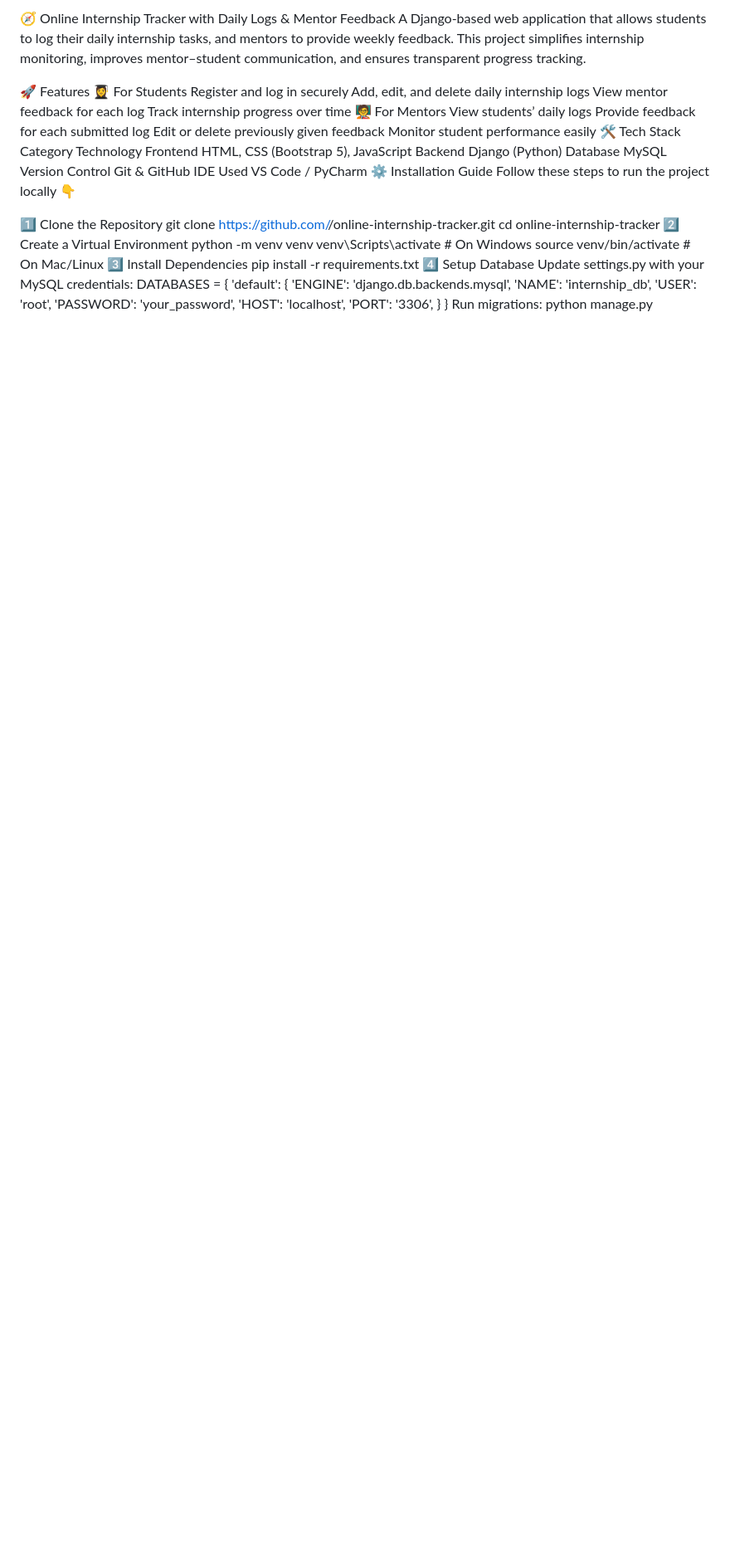
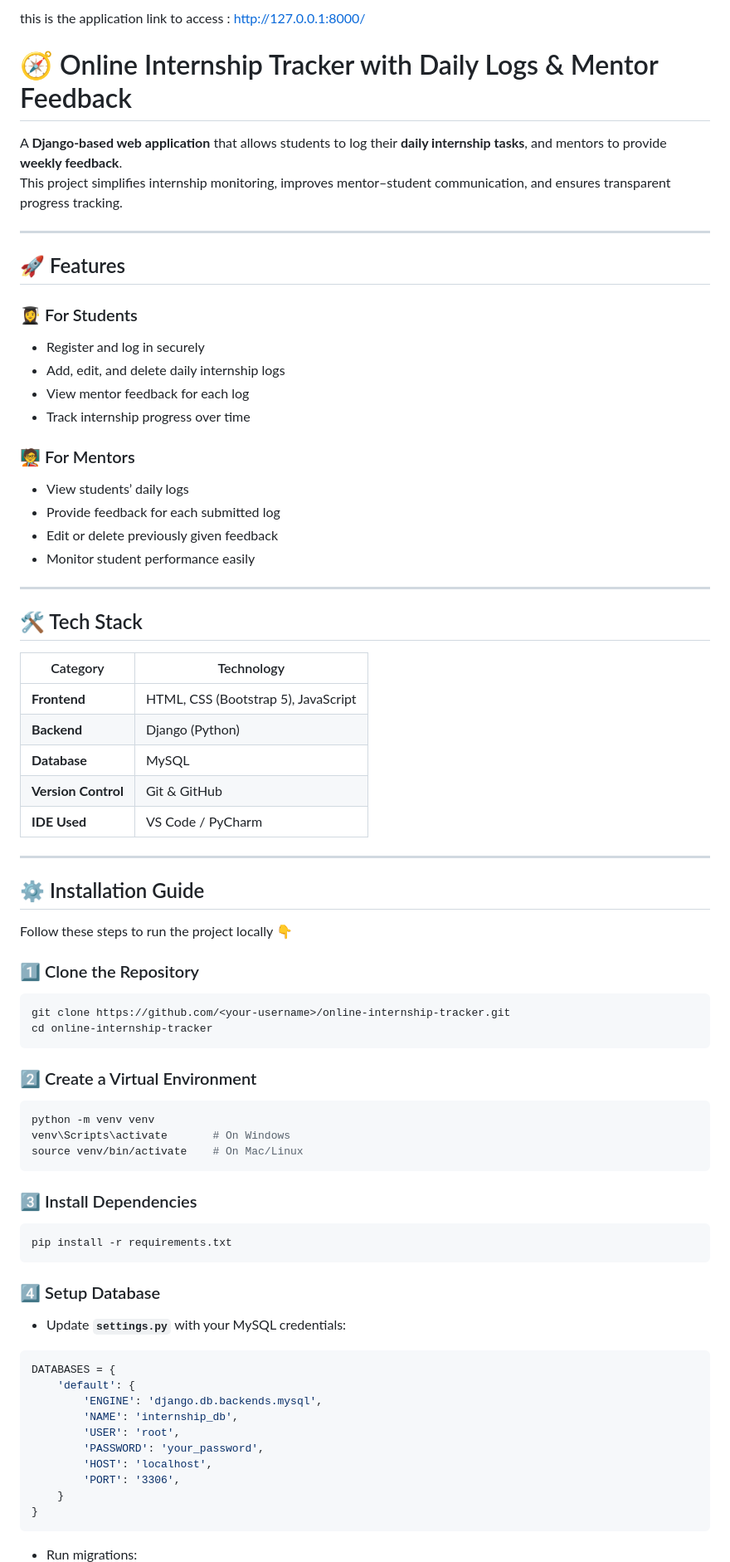
Before and after one commit to sanjeevilakshmi/Internship-Tracker, a Markdown page: README.md, the part around one of its changes. Shown at 83% size. Rendered like a GitHub page; blank space fills up the shorter version.

````diff
--- a/README.md
+++ b/README.md
@@ -1,39 +1,65 @@
-🧭 Online Internship Tracker with Daily Logs & Mentor Feedback
-A Django-based web application that allows students to log their daily internship tasks, and mentors to provide weekly feedback.
+this is the application link to access : http://127.0.0.1:8000/
+
+# 🧭 Online Internship Tracker with Daily Logs & Mentor Feedback
+
+A **Django-based web application** that allows students to log their **daily internship tasks**, and mentors to provide **weekly feedback**.
 This project simplifies internship monitoring, improves mentor–student communication, and ensures transparent progress tracking.
 
-🚀 Features
-👩‍🎓 For Students
-Register and log in securely
-Add, edit, and delete daily internship logs
-View mentor feedback for each log
-Track internship progress over time
-🧑‍🏫 For Mentors
-View students’ daily logs
-Provide feedback for each submitted log
-Edit or delete previously given feedback
-Monitor student performance easily
-🛠️ Tech Stack
-Category	Technology
-Frontend	HTML, CSS (Bootstrap 5), JavaScript
-Backend	Django (Python)
-Database	MySQL
-Version Control	Git & GitHub
-IDE Used	VS Code / PyCharm
-⚙️ Installation Guide
+---
+
+## 🚀 Features
+
+### 👩‍🎓 For Students
+- Register and log in securely
+- Add, edit, and delete daily internship logs
+- View mentor feedback for each log
+- Track internship progress over time
+
+### 🧑‍🏫 For Mentors
+- View students’ daily logs
+- Provide feedback for each submitted log
+- Edit or delete previously given feedback
+- Monitor student performance easily
+
+---
+
+## 🛠️ Tech Stack
+
+| Category | Technology |
+|-----------|-------------|
+| **Frontend** | HTML, CSS (Bootstrap 5), JavaScript |
+| **Backend** | Django (Python) |
+| **Database** | MySQL |
+| **Version Control** | Git & GitHub |
+| **IDE Used** | VS Code / PyCharm |
+
+---
+
+## ⚙️ Installation Guide
+
 Follow these steps to run the project locally 👇
 
-1️⃣ Clone the Repository
+### 1️⃣ Clone the Repository
+```bash
 git clone https://github.com/<your-username>/online-internship-tracker.git
 cd online-internship-tracker
-2️⃣ Create a Virtual Environment
+```
+
+### 2️⃣ Create a Virtual Environment
+```bash
 python -m venv venv
 venv\Scripts\activate       # On Windows
 source venv/bin/activate    # On Mac/Linux
-3️⃣ Install Dependencies
+```
+
+### 3️⃣ Install Dependencies
+```bash
 pip install -r requirements.txt
-4️⃣ Setup Database
-Update settings.py with your MySQL credentials:
+```
+
+### 4️⃣ Setup Database
+- Update **`settings.py`** with your MySQL credentials:
+```python
 DATABASES = {
     'default': {
         'ENGINE': 'django.db.backends.mysql',
@@ -44,6 +70,9 @@ DATABASES = {
         'PORT': '3306',
     }
 }
-Run migrations:
+```
+
+- Run migrations:
+```bash
 python manage.py makemigrations
 python manage.py migrate
````
Also changed, not shown: other parts of README.md (+17 -4 lines).
